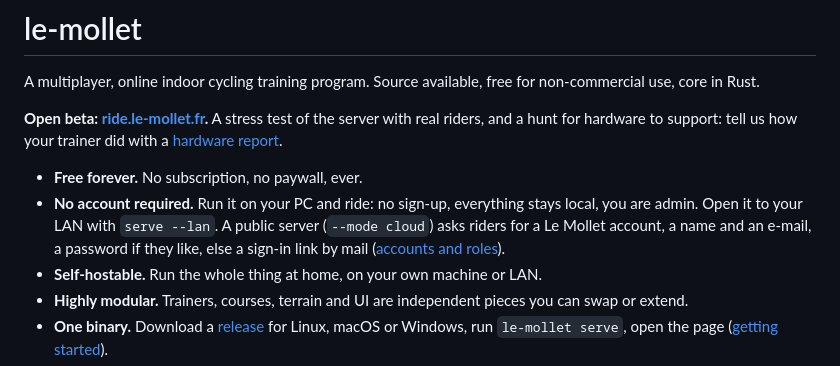
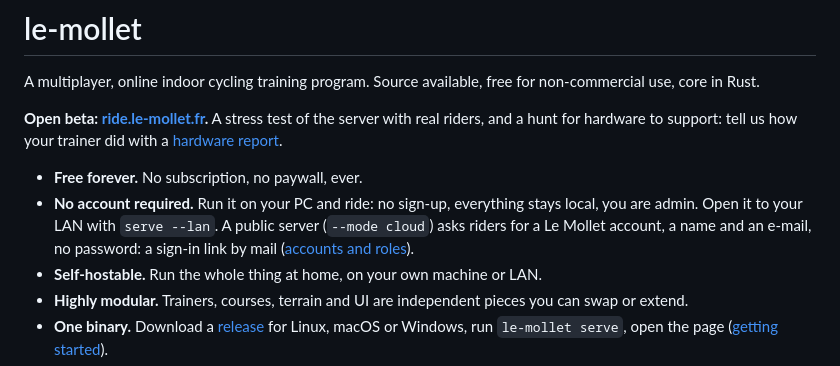
Before and after one commit to Lujeni/le-mollet, a Markdown page: README.md, the part around the change. GitHub-like rendering.

```diff
--- a/README.md
+++ b/README.md
@@ -10,7 +10,7 @@ for hardware to support: tell us how your trainer did with a [hardware report](h
 - **Free forever.** No subscription, no paywall, ever.
 - **No account required.** Run it on your PC and ride: no sign-up, everything stays local, you are admin. Open it to
   your LAN with `serve --lan`. A public server (`--mode cloud`) asks riders for a Le Mollet account, a name
-  and an e-mail, a password if they like, else a sign-in link by mail ([accounts and roles](docs/rbac.md)).
+  and an e-mail, no password: a sign-in link by mail ([accounts and roles](docs/rbac.md)).
 - **Self-hostable.** Run the whole thing at home, on your own machine or LAN.
 - **Highly modular.** Trainers, courses, terrain and UI are independent pieces you can swap or extend.
 - **One binary.** Download a [release](https://github.com/Lujeni/le-mollet/releases) for Linux, macOS or Windows, run
```
Also changed, not shown: docs/rbac.md (+4 -5 lines), docs/security.md (+4 -3 lines), web/logo.png (added), 3 other files.
